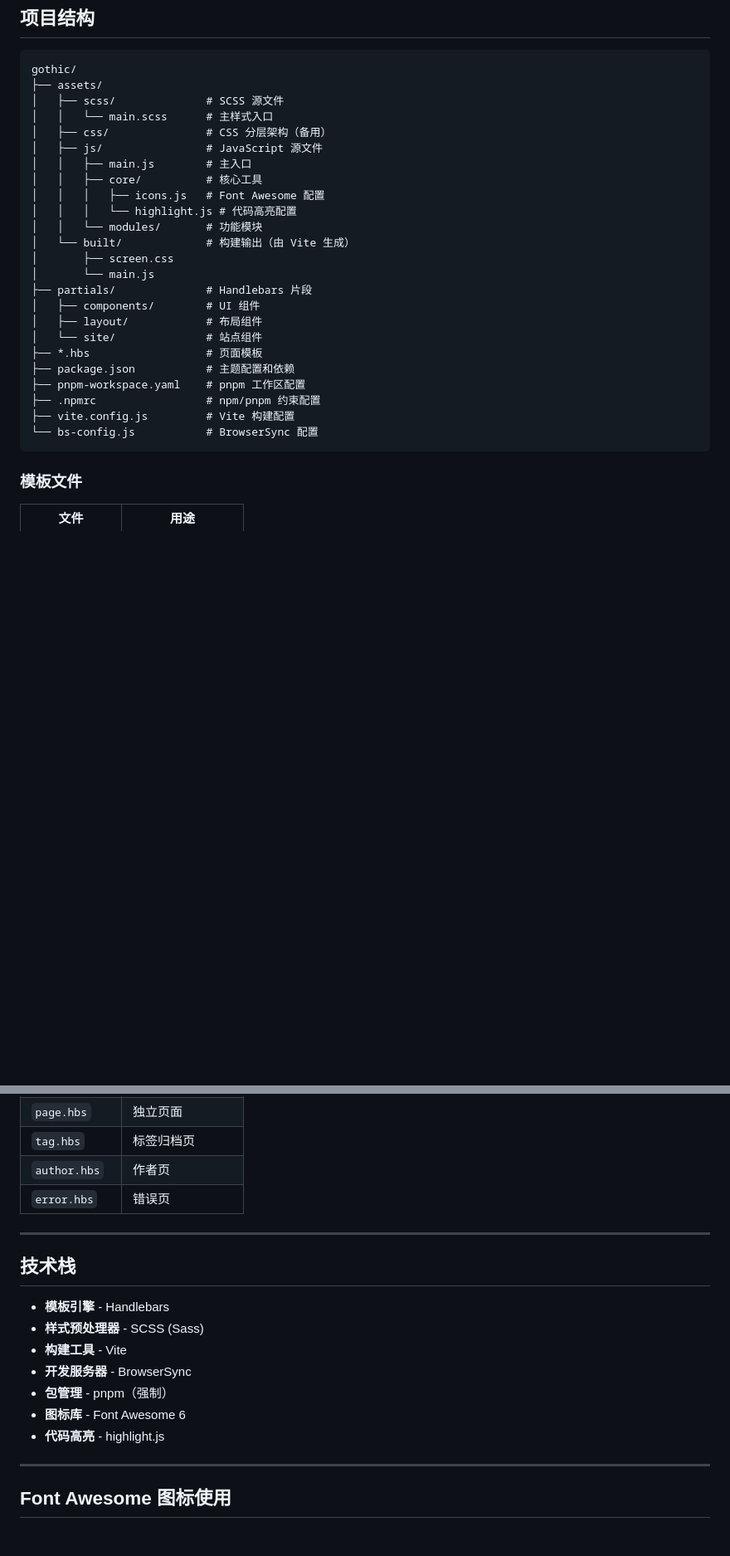
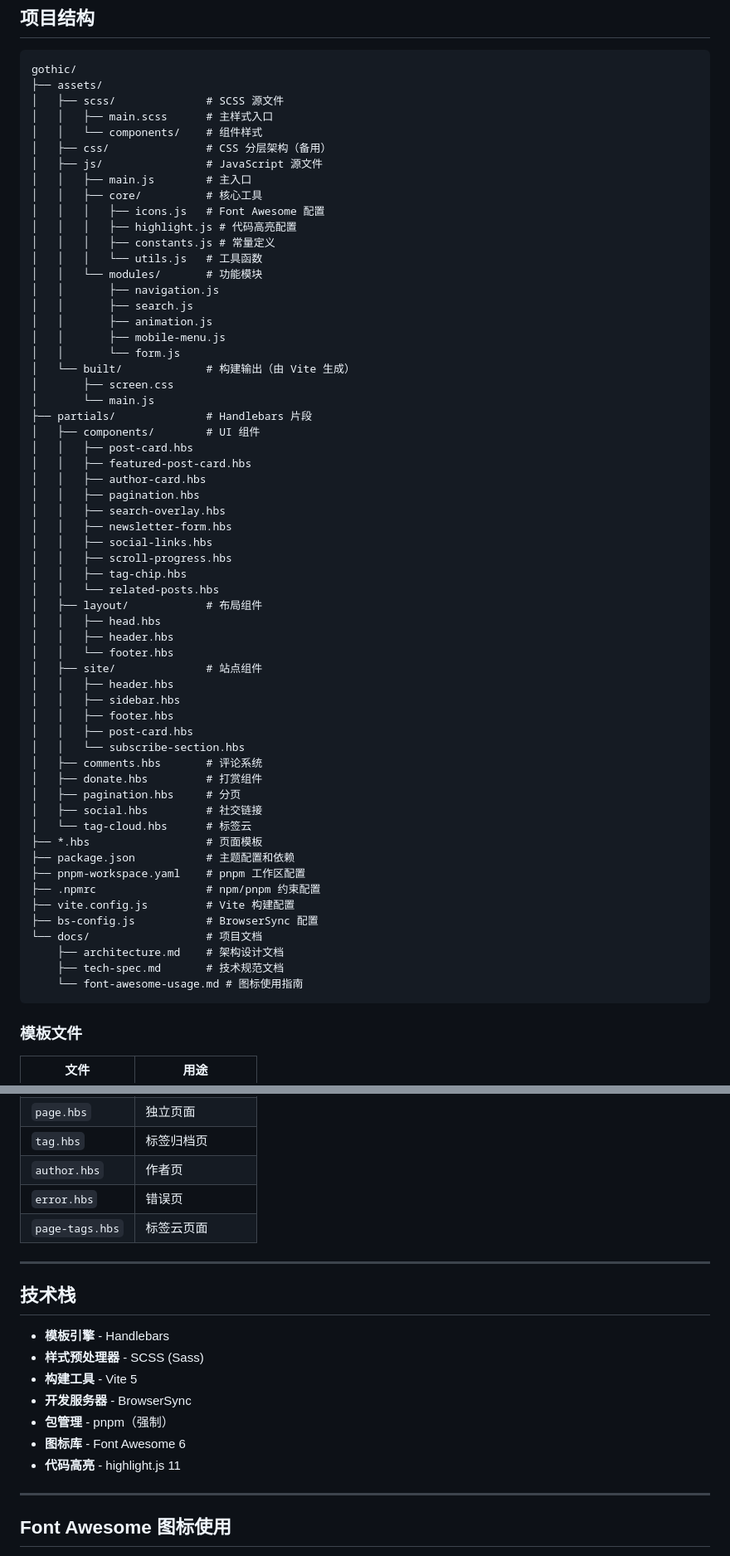
Before and after one commit to LunaYJ/Luno-Gothic, a Markdown page: README.md, 2 parts joined by grey strips. Shown at 83% size. Rendered like a GitHub page; blank space fills up the shorter version.

Commit message:
docs: readme

````diff
--- a/README.md
+++ b/README.md
@@ -193,27 +195,62 @@ pnpm run clean
 gothic/
 ├── assets/
 │   ├── scss/              # SCSS 源文件
-│   │   └── main.scss      # 主样式入口
+│   │   ├── main.scss      # 主样式入口
+│   │   └── components/    # 组件样式
 │   ├── css/               # CSS 分层架构（备用）
 │   ├── js/                # JavaScript 源文件
 │   │   ├── main.js        # 主入口
 │   │   ├── core/          # 核心工具
 │   │   │   ├── icons.js   # Font Awesome 配置
-│   │   │   └── highlight.js # 代码高亮配置
+│   │   │   ├── highlight.js # 代码高亮配置
+│   │   │   ├── constants.js # 常量定义
+│   │   │   └── utils.js   # 工具函数
 │   │   └── modules/       # 功能模块
+│   │       ├── navigation.js
+│   │       ├── search.js
+│   │       ├── animation.js
+│   │       ├── mobile-menu.js
+│   │       └── form.js
 │   └── built/             # 构建输出（由 Vite 生成）
 │       ├── screen.css
 │       └── main.js
 ├── partials/              # Handlebars 片段
 │   ├── components/        # UI 组件
+│   │   ├── post-card.hbs
+│   │   ├── featured-post-card.hbs
+│   │   ├── author-card.hbs
+│   │   ├── pagination.hbs
+│   │   ├── search-overlay.hbs
+│   │   ├── newsletter-form.hbs
+│   │   ├── social-links.hbs
+│   │   ├── scroll-progress.hbs
+│   │   ├── tag-chip.hbs
+│   │   └── related-posts.hbs
 │   ├── layout/            # 布局组件
-│   └── site/              # 站点组件
+│   │   ├── head.hbs
+│   │   ├── header.hbs
+│   │   └── footer.hbs
+│   ├── site/              # 站点组件
+│   │   ├── header.hbs
+│   │   ├── sidebar.hbs
+│   │   ├── footer.hbs
+│   │   ├── post-card.hbs
+│   │   └── subscribe-section.hbs
+│   ├── comments.hbs       # 评论系统
+│   ├── donate.hbs         # 打赏组件
+│   ├── pagination.hbs     # 分页
+│   ├── social.hbs         # 社交链接
+│   └── tag-cloud.hbs      # 标签云
 ├── *.hbs                  # 页面模板
 ├── package.json           # 主题配置和依赖
 ├── pnpm-workspace.yaml    # pnpm 工作区配置
 ├── .npmrc                 # npm/pnpm 约束配置
 ├── vite.config.js         # Vite 构建配置
-└── bs-config.js           # BrowserSync 配置
+├── bs-config.js           # BrowserSync 配置
+└── docs/                  # 项目文档
+    ├── architecture.md    # 架构设计文档
+    ├── tech-spec.md       # 技术规范文档
+    └── font-awesome-usage.md # 图标使用指南
 ```
 
 ### 模板文件
@@ -227,6 +264,7 @@ gothic/
 | `tag.hbs` | 标签归档页 |
 | `author.hbs` | 作者页 |
 | `error.hbs` | 错误页 |
+| `page-tags.hbs` | 标签云页面 |
 
 ---
 
@@ -234,11 +272,11 @@ gothic/
 
 - **模板引擎** - Handlebars
 - **样式预处理器** - SCSS (Sass)
-- **构建工具** - Vite
+- **构建工具** - Vite 5
 - **开发服务器** - BrowserSync
 - **包管理** - pnpm（强制）
 - **图标库** - Font Awesome 6
-- **代码高亮** - highlight.js
+- **代码高亮** - highlight.js 11
 
 ---
 
````
Also changed, not shown: other parts of README.md (+11 -9 lines).
